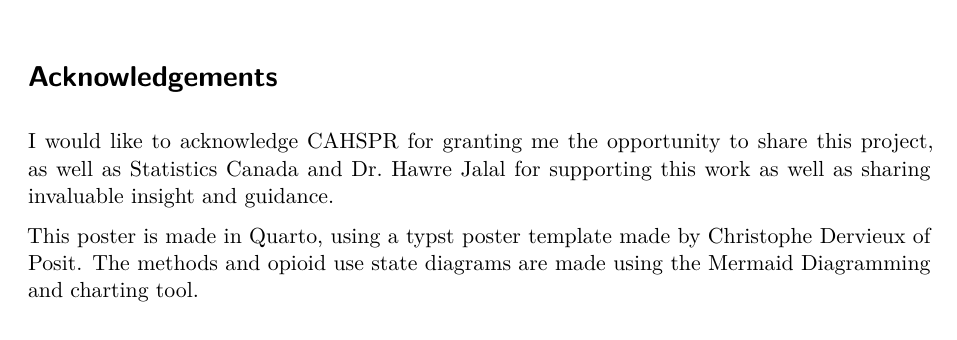
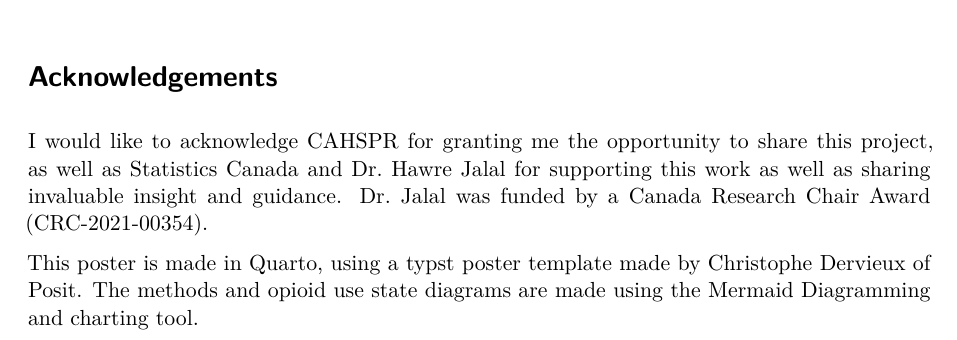
Before and after one commit to NoahBolohan/CAHSPR_2024_Poster, a Quarto document (poster_template.qmd): part of page 6 of 6, cut so that both start at the same text. Rendered offline with R 4.5, knitr and Pandoc in place of Quarto, then LaTeX, with nearby package versions; drawn as R Markdown's standard PDF in place of the format the file asks for.

Commit message:
Feedback 2

````diff
--- a/poster_template.qmd
+++ b/poster_template.qmd
@@ -3,7 +3,7 @@ title: Creating an open-source tool to model opioid overdoses and deaths
 format:
   poster-typst:
     size: "42x42"
-    poster-authors: Noah Bolohan (1), Dr. Deirdre Hennessy (1), Dr. Hawre Jalal (2)
+    poster-authors: Noah Bolohan (1), Deirdre Hennessy (1), Hawre Jalal (2)
     departments: 1 - Health Analysis Division, Statistics Canada, 2 - University of Ottawa
     institution-logo: "./static/sclogo.png"
     footer-text: "CAHSPR 2024"
@@ -211,7 +211,7 @@ The implementation of the model will follow an open-science approach for researc
 
 # Acknowledgements
 
-I would like to acknowledge CAHSPR for granting me the opportunity to share this project, as well as Statistics Canada and Dr. Hawre Jalal for supporting this work as well as sharing invaluable insight and guidance.
+I would like to acknowledge CAHSPR for granting me the opportunity to share this project, as well as Statistics Canada and Dr. Hawre Jalal for supporting this work as well as sharing invaluable insight and guidance. Dr. Jalal was funded by a Canada Research Chair Award (CRC-2021-00354).
 
 ```{=typst}
 #v(30pt)
````
Also changed, not shown: poster_template.pdf, static/github_qr_code.png (deleted), static/qr.png (added), 2 other files.
